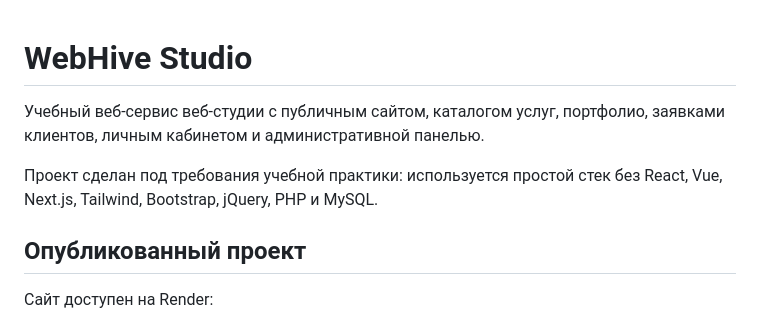
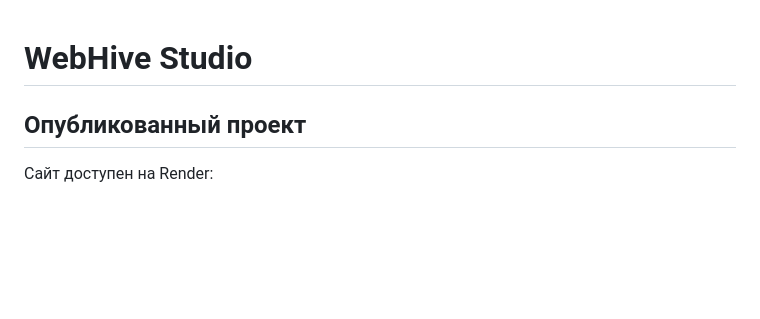
Before and after one commit to lixo283/WebHive, a Markdown page: README.md, the part around the change. Drawn GitHub-style; blank space fills up the shorter version.

```diff
--- a/README.md
+++ b/README.md
@@ -1,8 +1,5 @@
 # WebHive Studio
 
-Учебный веб-сервис веб-студии с публичным сайтом, каталогом услуг, портфолио, заявками клиентов, личным кабинетом и административной панелью.
-
-Проект сделан под требования учебной практики: используется простой стек без React, Vue, Next.js, Tailwind, Bootstrap, jQuery, PHP и MySQL.
 
 ## Опубликованный проект
 
```
